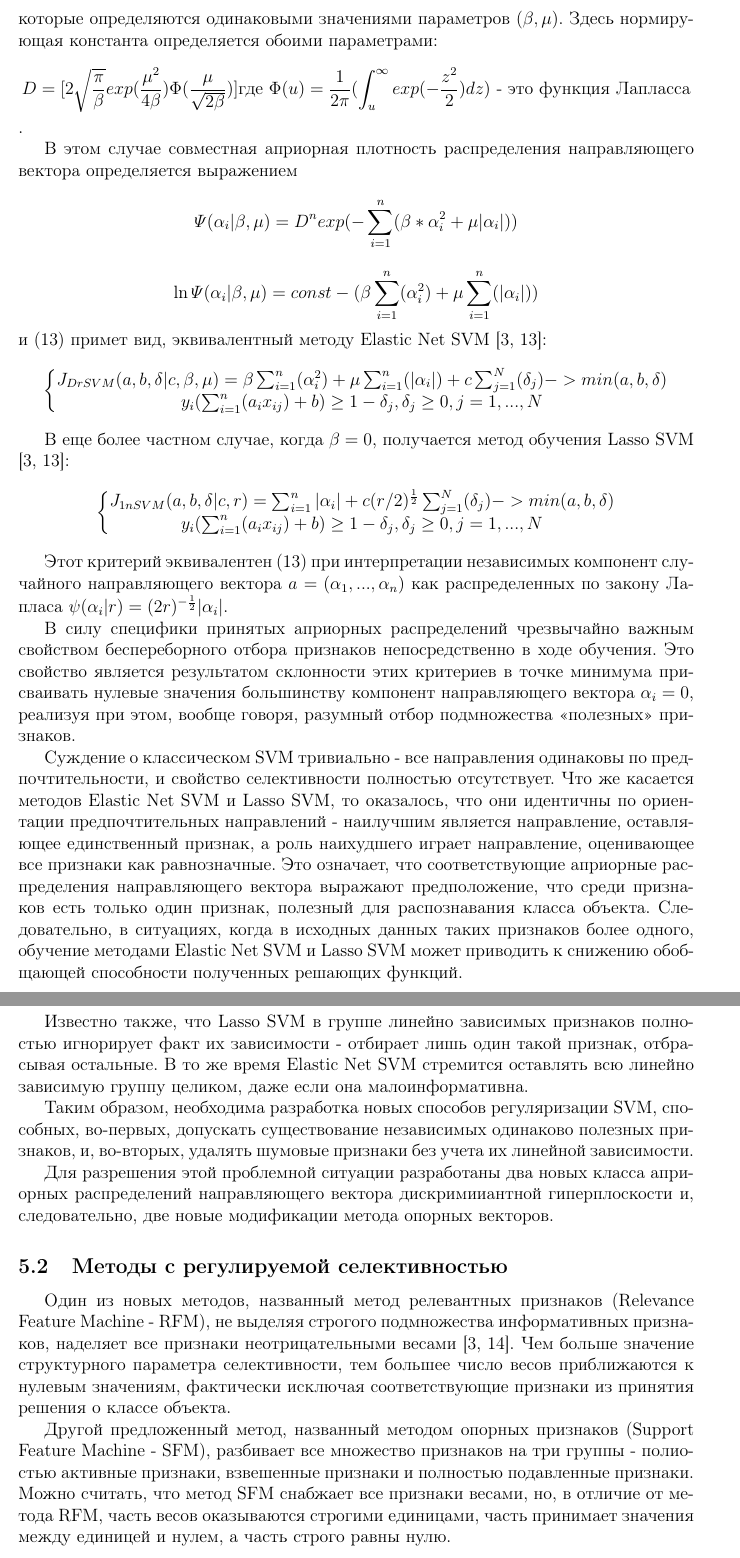
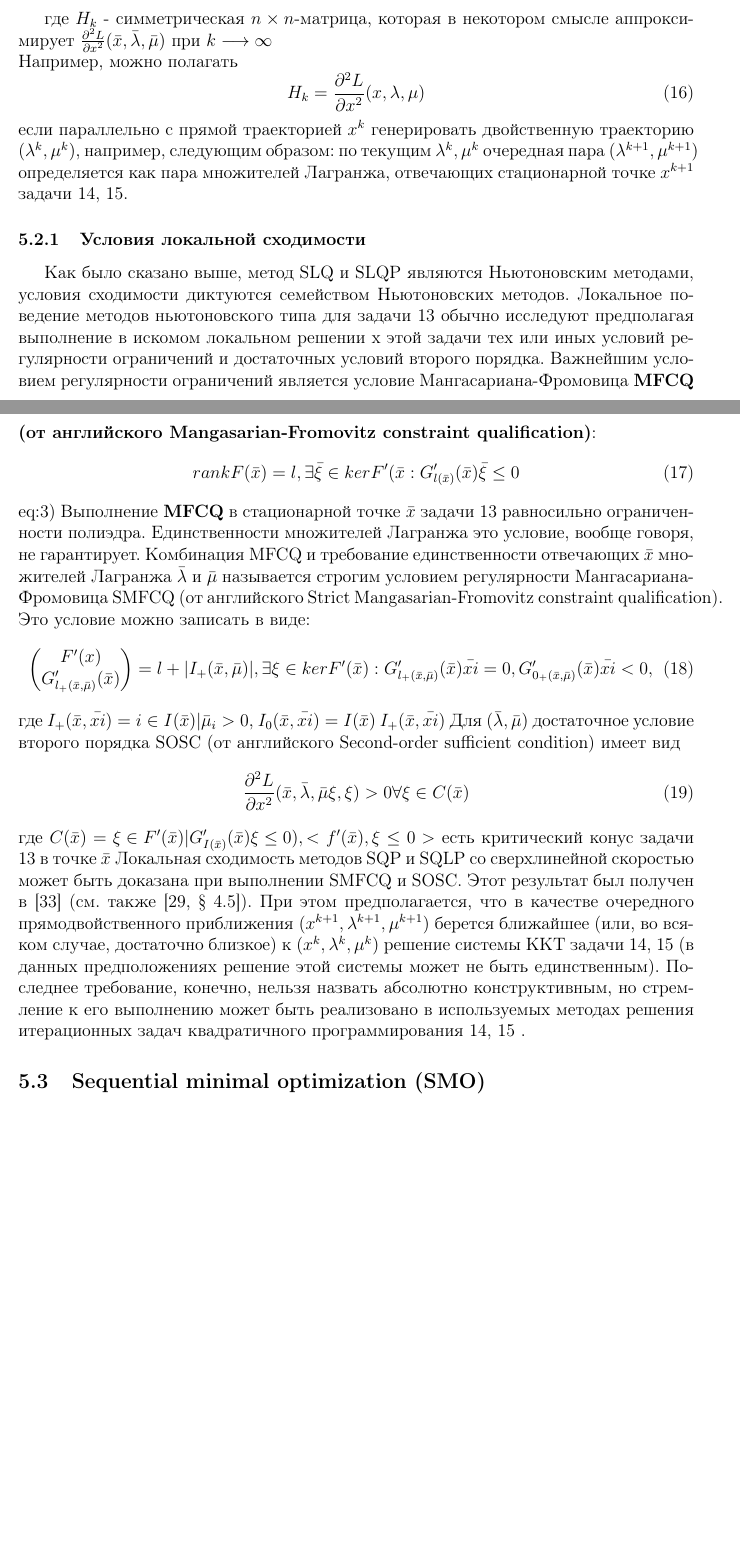
Before and after one commit to pikabol88/OptimizationMethods, a LaTeX document (Coursework/report/body.tex, which reads Coursework/report/Alyona's part/methods.tex): two parts of pages 11 and 12 of 19 before the commit and two parts of pages 10 and 11 of 17 after it, joined at a grey line, cut at the place of the change, the shorter picture padded with empty space. Compiled offline with pdfLaTeX.

Commit message:
Add SQP description

```diff
--- /dev/null
+++ b/Coursework/report/Alyona's part/methods.tex
@@ -0,0 +24,42 @@
+	\begin{equation}\label{eq:2}
+		F(x^k)+F(x^k)(x-x^k)=0, G(x^k)+G'(x^k)(x-x^k) \leq 0,
+	\end{equation}
+
+	где $H_k$ - симметрическая $n \times n$-матрица, которая в некотором смысле аппроксимирует $\frac{\partial^2 L}{\partial x^2}(\bar{x}, \bar{\lambda}, \bar{\mu})$ при $k\longrightarrow\infty$\\ Например, можно полагать
+	\begin{equation}
+	H_k = \frac{\partial^2 L}{\partial x^2}(x, \lambda, \mu)
+	\end{equation}
+	если параллельно с прямой траекторией ${x^k}$ генерировать двойственную траекторию ${(\lambda^k, \mu^k)}$,
+	например, следующим образом: по текущим $\lambda^k, \mu^k$ очередная пара $(\lambda^{k+1}, \mu^{k+1})$ определяется как пара множителей Лагранжа, отвечающих стационарной точке $x^{k+1}$ задачи \ref{eq:1}, \ref{eq:2}.
+
+	\subsubsection{Условия локальной сходимости}
+	Как было сказано выше, метод SLQ и SLQP являются Ньютоновским методами, условия сходимости диктуются семейством Ньютоновских методов.
+	Локальное поведение методов ньютоновского типа для задачи \ref{eq:0} обычно исследуют предполагая выполнение в искомом локальном решении х этой задачи тех или иных условий регулярности ограничений и достаточных условий второго порядка.
+	Важнейшим условием регулярности ограничений является условие Мангасариана-Фромовица \textbf{MFCQ (от английского Mangasarian-Fromovitz constraint qualification)}:
+	\begin{equation}
+		rankF(\bar{x}) = l, \exists\bar\xi \in kerF'(\bar{x} : G'_{l(\bar{x})}(\bar{x})\bar{\xi} \leq 0
+	\end{equation}\label(eq:3)
+	Выполнение \textbf{MFCQ} в стационарной точке $\bar{x}$ задачи \ref{eq:0} равносильно ограниченности полиэдра. Единственности множителей Лагранжа это условие, вообще говоря, не гарантирует. Комбинация MFCQ и требование единственности отвечающих $\bar{x}$ множителей Лагранжа $\bar{\lambda}$ и $\bar{\mu}$ называется строгим условием регулярности Мангасариана-Фромовица SMFCQ (от английского Strict
+	Mangasarian-Fromovitz constraint qualification). Это условие можно записать в виде:
+	\begin{equation}
+		\begin{pmatrix}
+		F'(x)\\
+			G'_{l_{+}(\bar{x}, \bar{\mu})}(\bar{x})
+		\end{pmatrix} = l + |I_{+}(\bar{x}, \bar{\mu})|,
+	\exists \xi \in kerF'(\bar{x}): 	G'_{l_{+}(\bar{x}, \bar{\mu})}(\bar{x})\bar{xi} = 0, 	G'_{0_{+}(\bar{x}, \bar{\mu})}(\bar{x})\bar{xi} < 0,
+	\end{equation}
+где
+$I_+(\bar{x},\bar{xi}) = {i \in I(\bar{x})|\bar{\mu}_i > 0}$,
+$ I_0(\bar{x},\bar{xi}) = I(\bar{x}) \ I_+(\bar{x},\bar{xi})$
+	Для $(\bar{\lambda}, \bar{\mu})$ достаточное условие второго порядка SOSC (от английского Second-order
+	sufficient condition) имеет вид
+	\begin{equation}
+		\frac{\partial^2 L}{\partial x^2}(\bar{x}, \bar{\lambda}, \bar{\mu}\xi, \xi) > 0 \forall\xi \in C(\bar{x})
+	\end{equation}
+	где $C(\bar{x}) = {\xi \in F'(\bar{x})|G'_{I(\bar{x})}(\bar{x})\xi \leq 0)}, <f'(\bar{x}), \xi\leq 0>$ есть критический конус задачи \ref{eq:0} в точке $\bar{x}$
+Локальная сходимость методов SQP и SQLP со сверхлинейной скоростью может быть доказана при выполнении SMFCQ и SOSC. Этот результат был получен
+в [33] (см. также [29, § 4.5]). При этом предполагается, что в качестве очередного прямодвойственного приближения $(x^{k+1},\lambda^{k+1}, \mu^{k+1})$ берется ближайшее (или, во всяком случае, достаточно
+близкое) к $(x^{k},\lambda^{k}, \mu^{k})$ решение системы ККТ задачи \ref{eq:1}, \ref{eq:2} (в данных предположениях решение этой системы может не быть единственным). Последнее требование, конечно, нельзя назвать абсолютно конструктивным, но стремление к его выполнению может быть реализовано в
+используемых методах решения итерационных задач квадратичного программирования \ref{eq:1}, \ref{eq:2} .
+	\subsection{Sequential minimal optimization (SMO)}
+\end{document}
```
Also changed, not shown: Coursework/report/body.tex (+2 -2 lines), Coursework/report/Alyona's part/methods.tex (23 more changed lines).
